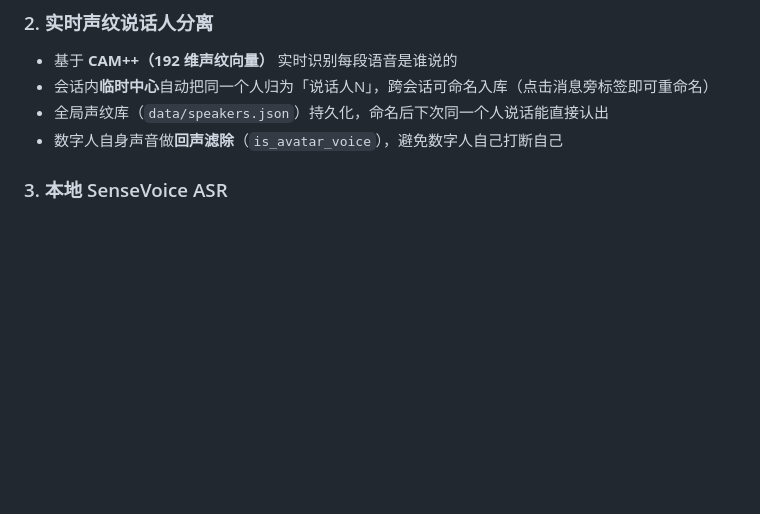
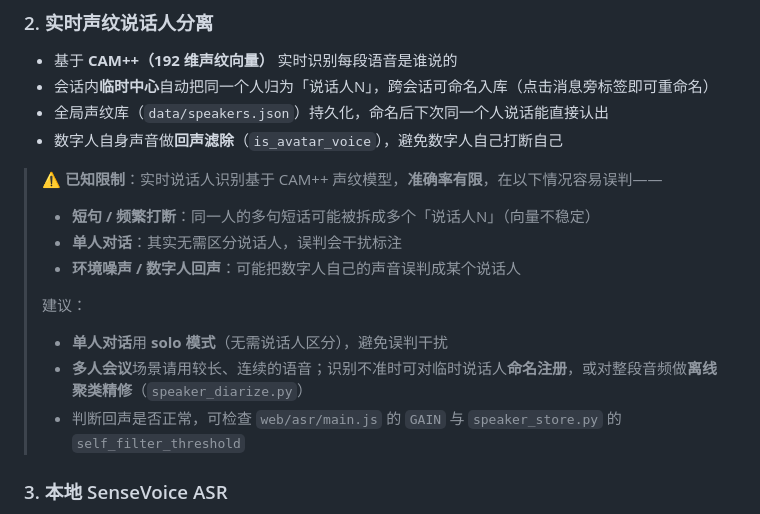
Before and after one commit to guoookeee-svg/DigitalHumanAvatar, a Markdown page: README.md, the part around the change. Rendered like a GitHub page; blank space fills up the shorter version.

```diff
--- a/README.md
+++ b/README.md
@@ -35,6 +35,16 @@
 - 会话内**临时中心**自动把同一个人归为「说话人N」，跨会话可命名入库（点击消息旁标签即可重命名）
 - 全局声纹库（`data/speakers.json`）持久化，命名后下次同一个人说话能直接认出
 - 数字人自身声音做**回声滤除**（`is_avatar_voice`），避免数字人自己打断自己
+
+> ⚠️ **已知限制**：实时说话人识别基于 CAM++ 声纹模型，**准确率有限**，在以下情况容易误判——
+> - **短句 / 频繁打断**：同一人的多句短话可能被拆成多个「说话人N」（向量不稳定）
+> - **单人对话**：其实无需区分说话人，误判会干扰标注
+> - **环境噪声 / 数字人回声**：可能把数字人自己的声音误判成某个说话人
+>
+> 建议：
+> - **单人对话**用 **solo 模式**（无需说话人区分），避免误判干扰
+> - **多人会议**场景请用较长、连续的语音；识别不准时可对临时说话人**命名注册**，或对整段音频做**离线聚类精修**（`speaker_diarize.py`）
+> - 判断回声是否正常，可检查 `web/asr/main.js` 的 `GAIN` 与 `speaker_store.py` 的 `self_filter_threshold`
 
 ### 3. 本地 SenseVoice ASR
 
```
Also changed, not shown: README-EN.md (+10 -0 lines).
